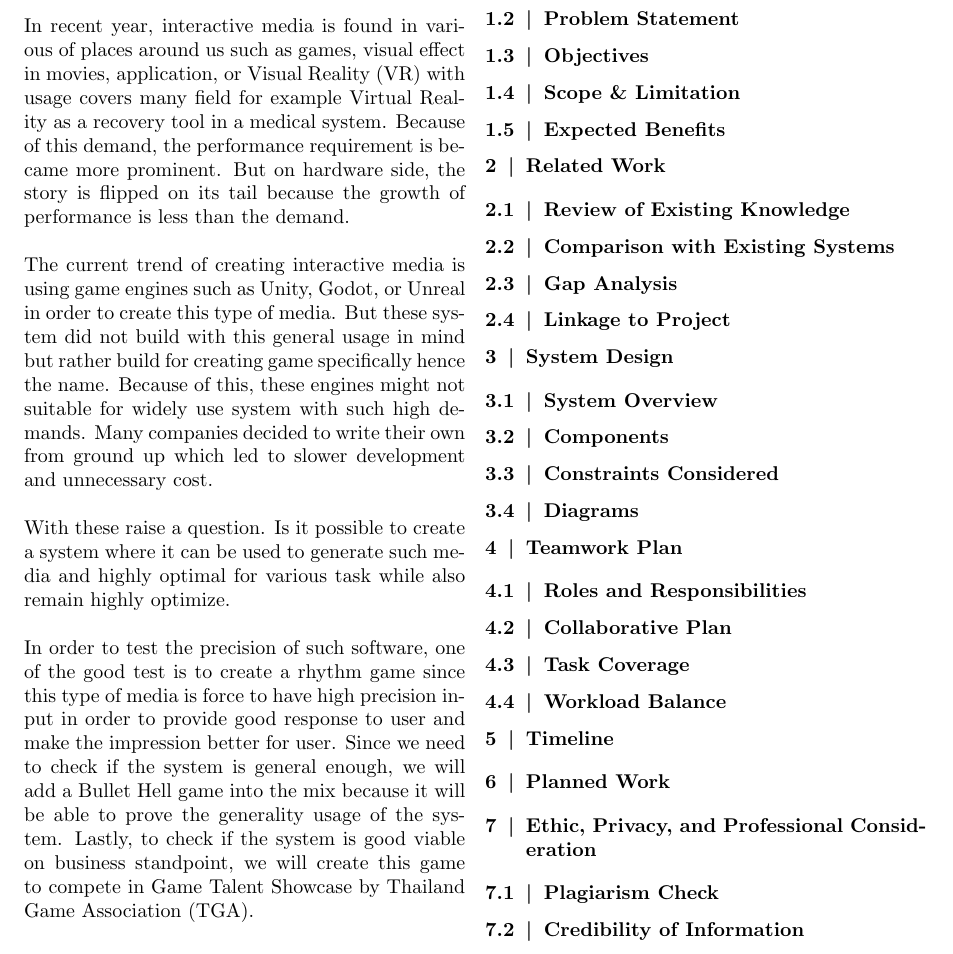
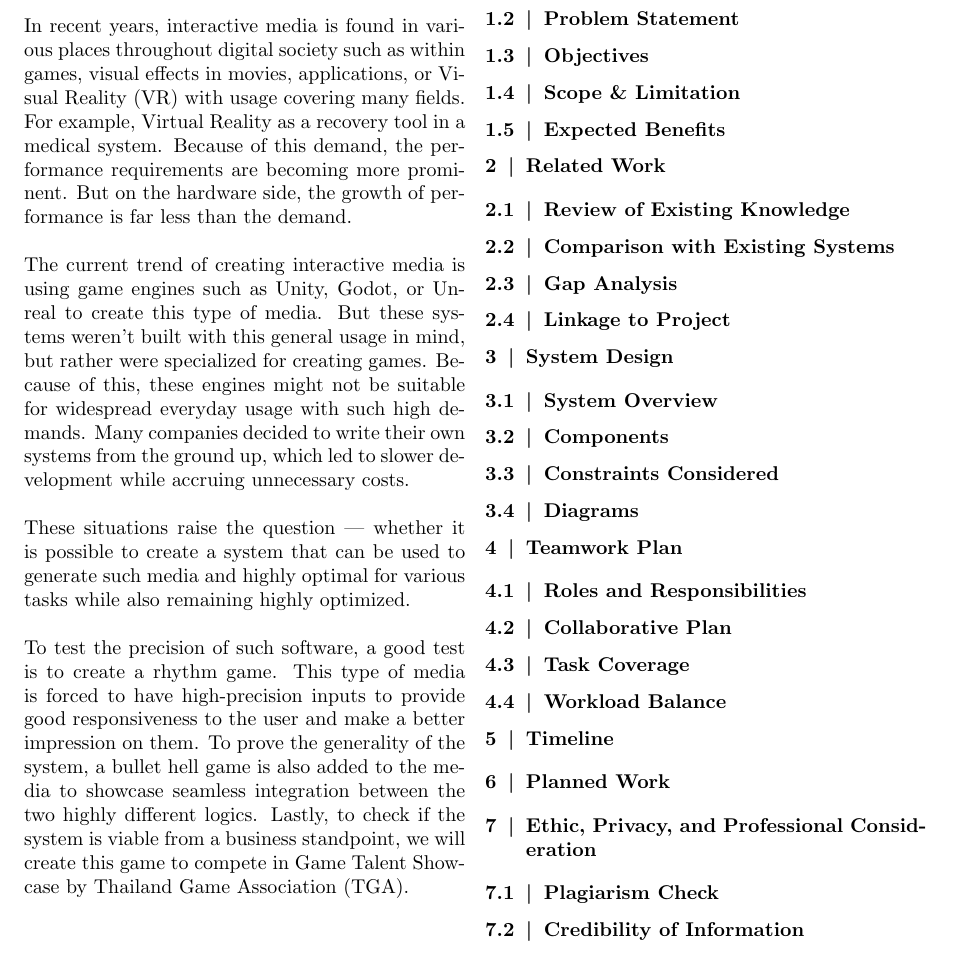
Before and after one commit to ProjectGrinder/Capstone_RhythmGame, a LaTeX document (papers/proposal/main.tex, which reads papers/proposal/sections/introduction.tex): part of page 3 of 3, cut so that both start at the same text. Compiled offline with pdfLaTeX.

Commit message:
refactor(introduction) - grammar/wording

```diff
--- a/papers/proposal/sections/introduction.tex
+++ b/papers/proposal/sections/introduction.tex
@@ -1,31 +1,29 @@
 \section{Introduction}
 \label{sec:introduction}
-In recent year, interactive media is found in various of places around us
-such as games, visual effect in movies, application, or Visual Reality (VR)
-with usage covers many field for example Virtual Reality as a recovery tool in a
-medical system.
-Because of this demand, the performance requirement is became more prominent.
-But on hardware side, the story is flipped on its tail because the growth of performance
-is less than the demand.
+In recent years, interactive media is found in various places throughout digital society
+such as within games, visual effects in movies, applications, or Visual Reality (VR)
+with usage covering many fields.
+For example, Virtual Reality as a recovery tool in a medical system.
+Because of this demand, the performance requirements are becoming more prominent.
+But on the hardware side, the growth of performance
+is far less than the demand.
 \\\\
 The current trend of creating interactive media is using game engines such as Unity, Godot, or
-Unreal in order to create this type of media.
-But these system did not build with this general usage in mind but rather build for creating
-game specifically hence the name.
-Because of this, these engines might not suitable for widely use system with such high demands.
-Many companies decided to write their own from ground up which led to slower development and
-unnecessary cost.
+Unreal to create this type of media.
+But these systems weren't built with this general usage in mind, but rather were specialized for creating games.
+Because of this, these engines might not be suitable for widespread everyday usage with such high demands.
+Many companies decided to write their own systems from the ground up, which led to slower development while accruing
+unnecessary costs.
 \\\\
-With these raise a question.
-Is it possible to create a system where it can be used to generate such media and highly optimal
-for various task while also remain highly optimize.
+These situations raise the question — whether it is possible to create a system that can be used to generate such media
+and highly optimal for various tasks while also remaining highly optimized.
 \\\\
-In order to test the precision of such software, one of the good test is to create a rhythm game
-since this type of media is force to have high precision input in order to provide good response
-to user and make the impression better for user.
-Since we need to check if the system is general enough, we will add a Bullet Hell game into the mix
-because it will be able to prove the generality usage of the system.
-Lastly, to check if the system is good viable on business standpoint, we will create this game
+To test the precision of such software, a good test is to create a rhythm game.
+This type of media is forced to have high-precision inputs to provide good responsiveness to
+the user and make a better impression on them.
+To prove the generality of the system, a bullet hell game is also added to the media to showcase seamless
+integration between the two highly different logics.
+Lastly, to check if the system is viable from a business standpoint, we will create this game
 to compete in Game Talent Showcase by Thailand Game Association (TGA).
 
 \subsection{Background}
```
